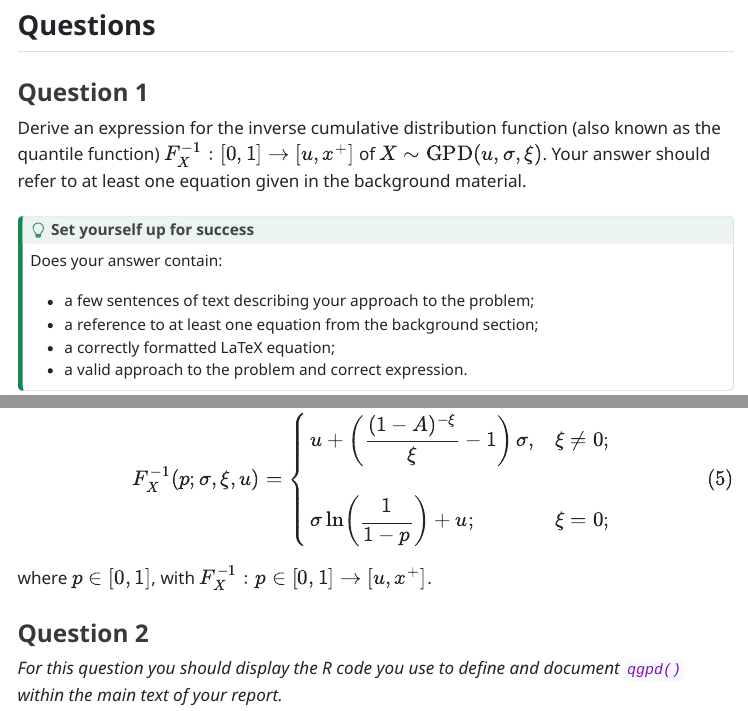
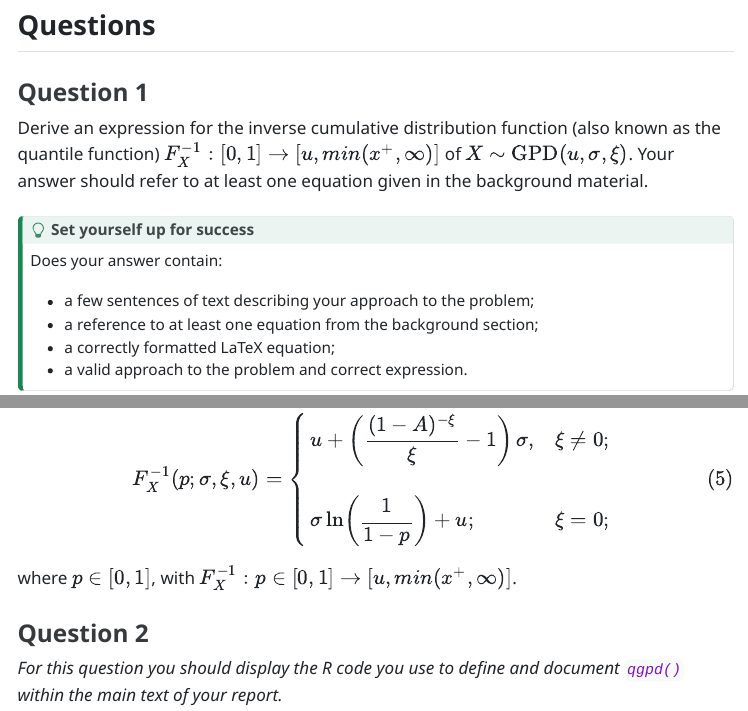
Before and after one commit to imperial-jack-yap/Data-Science, a Quarto document (06042960-MATH70076-assessment-1.qmd): the page in a window 1100 px wide, from 1690 px down, and a second part further down, joined at a grey line. The pictures show the output file 06042960-MATH70076-assessment-1.html that the author committed with the source, opened offline; menus at the side of the page are left out.

Commit message:
Final Draft 2

```diff
--- a/06042960-MATH70076-assessment-1.qmd
+++ b/06042960-MATH70076-assessment-1.qmd
@@ -11,7 +11,7 @@ format:
     number-sections: true
     documentclass: article
 format-links: false
-bibliography: example.bib
+bibliography: references.bib
 ---
 
 **Deadline:  Friday 10 October 2025 at 13:00.**
@@ -70,7 +70,7 @@ The probability integral transform states that if a random variable $X$ has a co
 
 ###  Question 1
 
-Derive an expression for the inverse cumulative distribution function (also known as the quantile function) $F^{-1}_X: [0,1] \rightarrow [u, x^+]$ of $X \sim \text{GPD}(u, \sigma, \xi)$. Your answer should refer to at least one equation given in the background material.
+Derive an expression for the inverse cumulative distribution function (also known as the quantile function) $F^{-1}_X: [0,1] \rightarrow [u, min(x^+, \infty)]$ of $X \sim \text{GPD}(u, \sigma, \xi)$. Your answer should refer to at least one equation given in the background material.
 
 ::: {.callout-tip}
 ## Set yourself up for success
@@ -114,7 +114,7 @@ u + \left(\dfrac{(1-A)^{-\xi}}{\xi} - 1\right){\sigma}, &\xi \neq 0; \; \\[1.2em
 \sigma \ln\!\left(\dfrac{1}{1 - p}\right) + u; &\xi = 0; \;
 \end{cases}
 $$ {#eq-inv-cdf}
-where $p \in [0,1]$, with $F^{-1}_X: p \in [0,1] \rightarrow [u, x^+]$.
+where $p \in [0,1]$, with $F^{-1}_X: p \in [0,1] \rightarrow [u, min(x^+, \infty)]$.
 
 ### Question 2
 
```
Also changed, not shown: 06042960-MATH70076-assessment-1.html, 06042960-MATH70076-assessment-1.pdf, 06042960-MATH70076-assessment-1.qmd (4 more changed lines).
